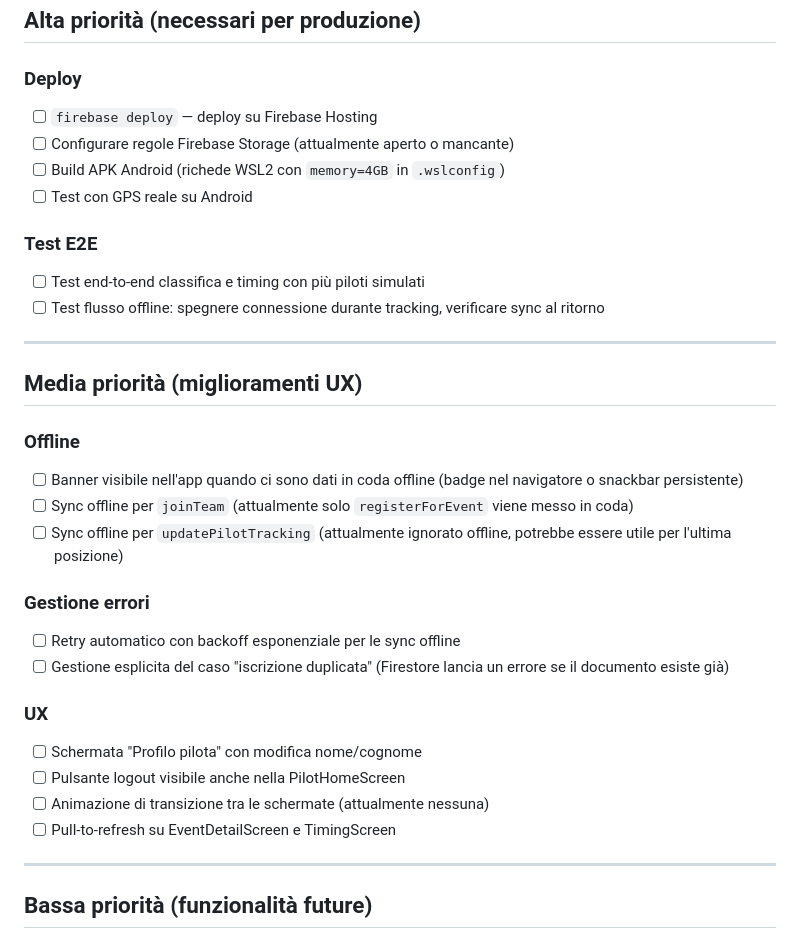
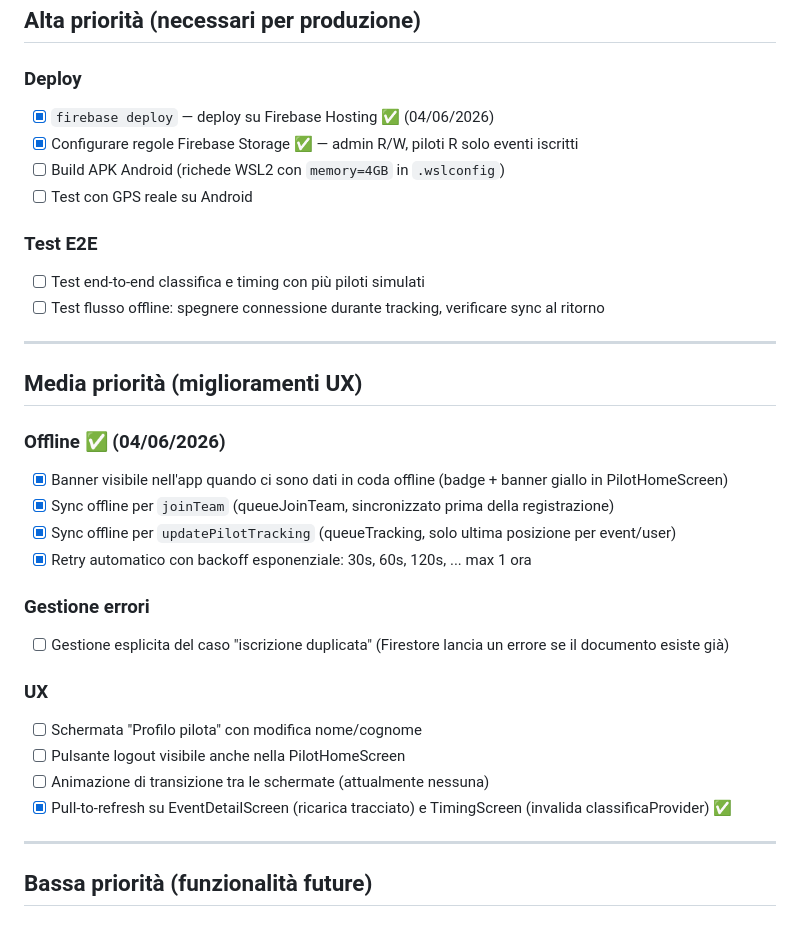
Before and after one commit to michelepierini89-gif/ccr_app, a Markdown page: TODO.md, the part around the change. Rendered like a GitHub page.

Commit message:
Docs: aggiorna TODO.md con step completati (deploy, storage, UX offline)
Co-Authored-By: Claude Sonnet 4.6 <noreply@anthropic.com>

```diff
--- a/TODO.md
+++ b/TODO.md
@@ -7,8 +7,8 @@
 ## Alta priorità (necessari per produzione)
 
 ### Deploy
-- [ ] `firebase deploy` — deploy su Firebase Hosting
-- [ ] Configurare regole Firebase Storage (attualmente aperto o mancante)
+- [x] `firebase deploy` — deploy su Firebase Hosting ✅ (04/06/2026)
+- [x] Configurare regole Firebase Storage ✅ — admin R/W, piloti R solo eventi iscritti
 - [ ] Build APK Android (richede WSL2 con `memory=4GB` in `.wslconfig`)
 - [ ] Test con GPS reale su Android
 
@@ -20,20 +20,20 @@
 
 ## Media priorità (miglioramenti UX)
 
-### Offline
-- [ ] Banner visibile nell'app quando ci sono dati in coda offline (badge nel navigatore o snackbar persistente)
-- [ ] Sync offline per `joinTeam` (attualmente solo `registerForEvent` viene messo in coda)
-- [ ] Sync offline per `updatePilotTracking` (attualmente ignorato offline, potrebbe essere utile per l'ultima posizione)
+### Offline ✅ (04/06/2026)
+- [x] Banner visibile nell'app quando ci sono dati in coda offline (badge + banner giallo in PilotHomeScreen)
+- [x] Sync offline per `joinTeam` (queueJoinTeam, sincronizzato prima della registrazione)
+- [x] Sync offline per `updatePilotTracking` (queueTracking, solo ultima posizione per event/user)
+- [x] Retry automatico con backoff esponenziale: 30s, 60s, 120s, ... max 1 ora
 
 ### Gestione errori
-- [ ] Retry automatico con backoff esponenziale per le sync offline
 - [ ] Gestione esplicita del caso "iscrizione duplicata" (Firestore lancia un errore se il documento esiste già)
 
 ### UX
 - [ ] Schermata "Profilo pilota" con modifica nome/cognome
 - [ ] Pulsante logout visibile anche nella PilotHomeScreen
 - [ ] Animazione di transizione tra le schermate (attualmente nessuna)
-- [ ] Pull-to-refresh su EventDetailScreen e TimingScreen
+- [x] Pull-to-refresh su EventDetailScreen (ricarica tracciato) e TimingScreen (invalida classificaProvider) ✅
 
 ---
 
```
